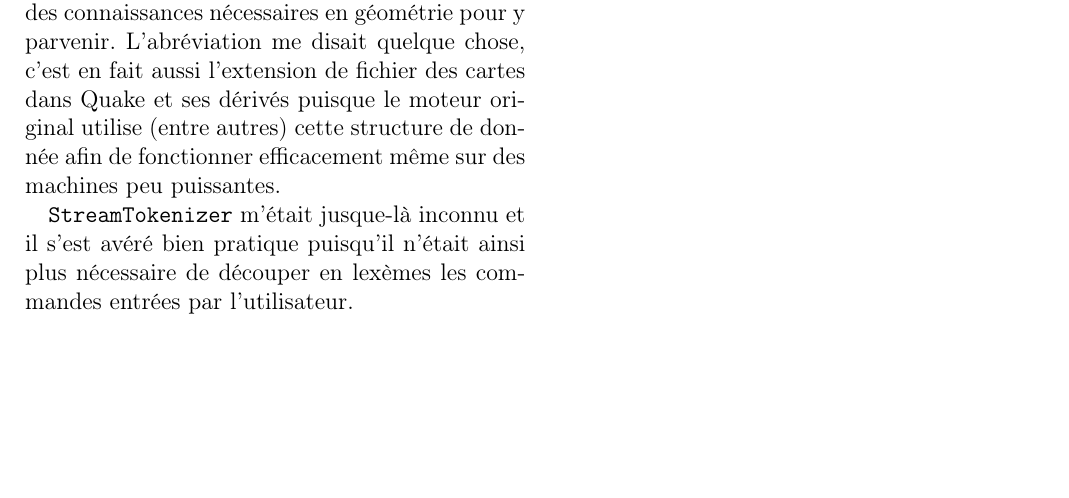
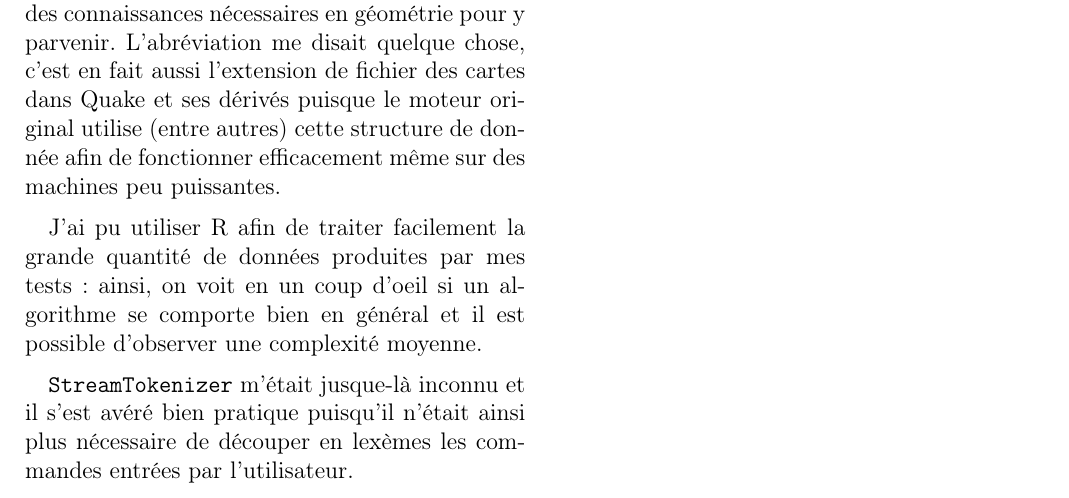
Before and after one commit to ghuysmans/bsp, a LaTeX document (final/final.tex): part of page 5 of 5, cut so that both start at the same text, the shorter picture padded with empty space. Compiled offline with pdfLaTeX.

Commit message:
Added a paragraph about how great R is

```diff
--- a/final/final.tex
+++ b/final/final.tex
@@ -357,6 +357,10 @@ fichier des cartes dans Quake et ses dérivés puisque le moteur original utilis
 (entre autres) cette structure de donnée afin de fonctionner efficacement
 même sur des machines peu puissantes.
 
+J'ai pu utiliser R afin de traiter facilement la grande quantité de données
+produites par mes tests : ainsi, on voit en un coup d'oeil si un algorithme se
+comporte bien en général et il est possible d'observer une complexité moyenne.
+
 \texttt{StreamTokenizer} m'était jusque-là inconnu et il s'est avéré bien
 pratique puisqu'il n'était ainsi plus nécessaire de découper en lexèmes
 les commandes entrées par l'utilisateur.
```
